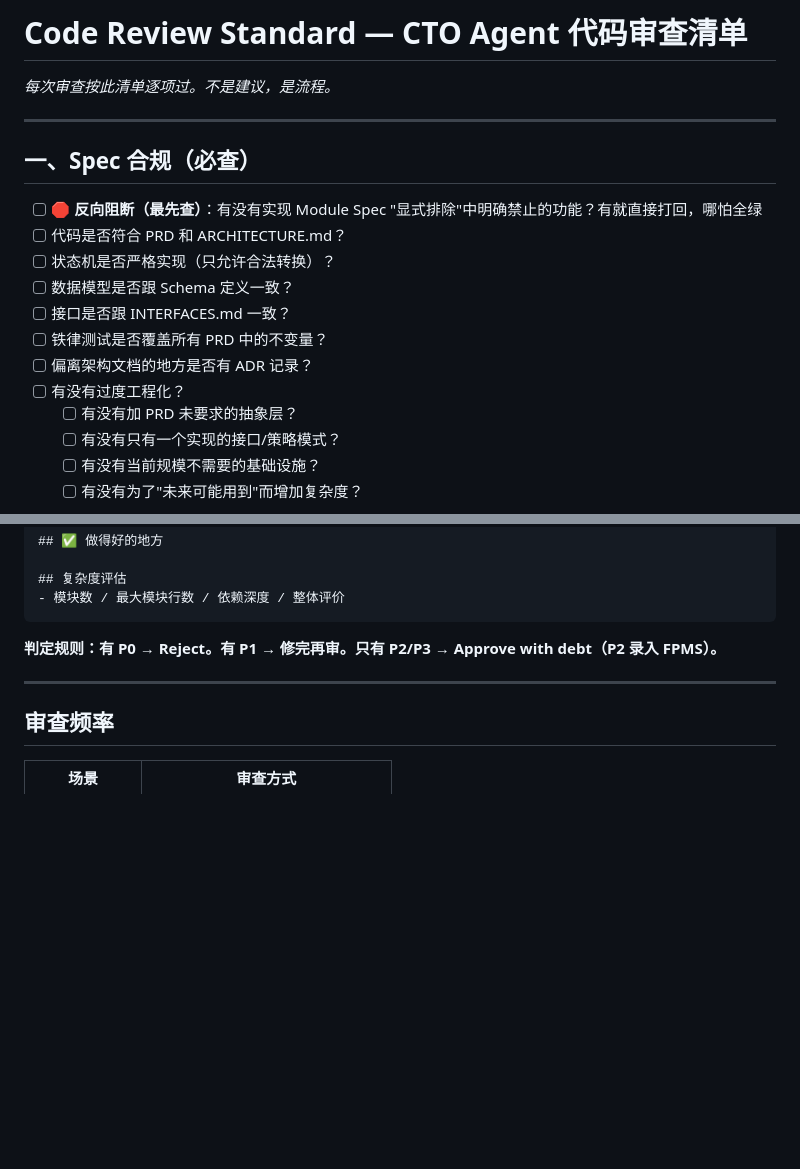
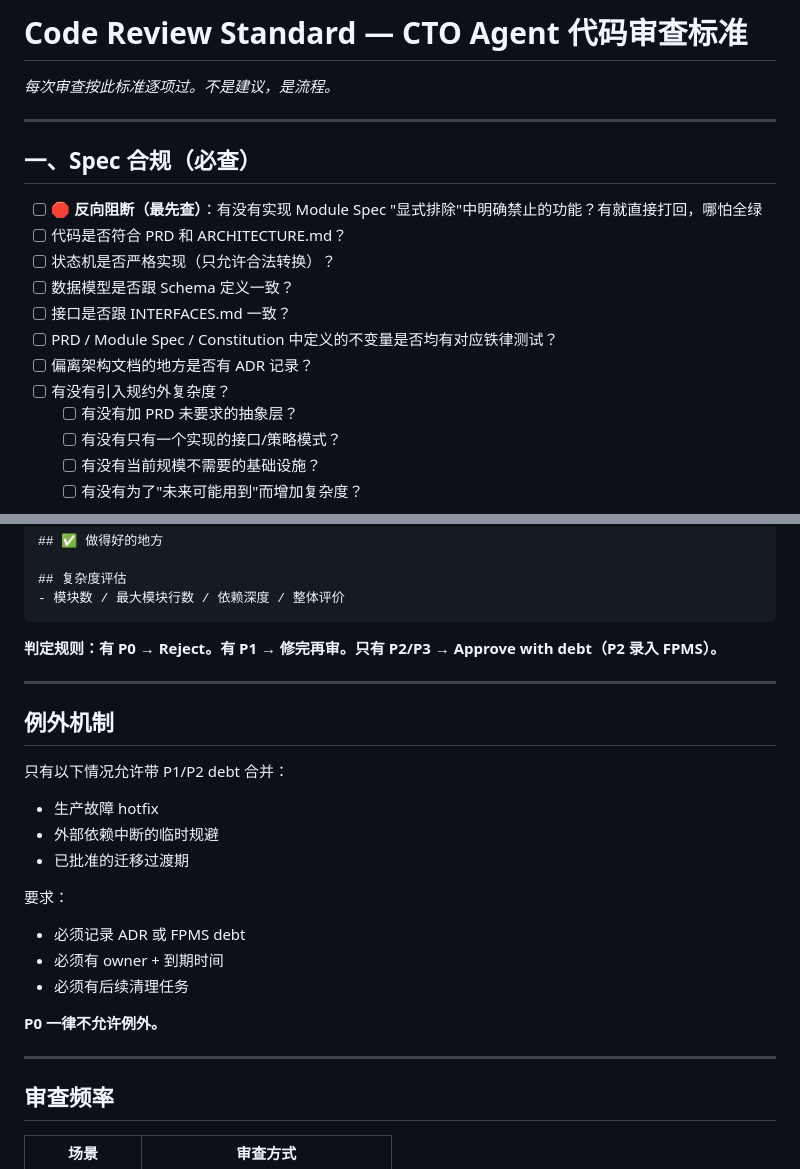
Before and after one commit to jeff0052/founderos, a Markdown page: agents/cto/CODE-REVIEW-STANDARD.md, 2 parts joined by grey strips. Drawn GitHub-style; blank space fills up the shorter version.

Commit message:
refine(cto): terminology fixes + exception policy

```diff
--- a/agents/cto/CODE-REVIEW-STANDARD.md
+++ b/agents/cto/CODE-REVIEW-STANDARD.md
@@ -1,6 +1,6 @@
-# Code Review Standard — CTO Agent 代码审查清单
+# Code Review Standard — CTO Agent 代码审查标准
 
-*每次审查按此清单逐项过。不是建议，是流程。*
+*每次审查按此标准逐项过。不是建议，是流程。*
 
 ---
 
@@ -11,9 +11,9 @@
 - [ ] 状态机是否严格实现（只允许合法转换）？
 - [ ] 数据模型是否跟 Schema 定义一致？
 - [ ] 接口是否跟 INTERFACES.md 一致？
-- [ ] 铁律测试是否覆盖所有 PRD 中的不变量？
+- [ ] PRD / Module Spec / Constitution 中定义的不变量是否均有对应铁律测试？
 - [ ] 偏离架构文档的地方是否有 ADR 记录？
-- [ ] 有没有过度工程化？
+- [ ] 有没有引入规约外复杂度？
   - [ ] 有没有加 PRD 未要求的抽象层？
   - [ ] 有没有只有一个实现的接口/策略模式？
   - [ ] 有没有当前规模不需要的基础设施？
@@ -106,6 +106,22 @@
 
 ---
 
+## 例外机制
+
+只有以下情况允许带 P1/P2 debt 合并：
+- 生产故障 hotfix
+- 外部依赖中断的临时规避
+- 已批准的迁移过渡期
+
+要求：
+- 必须记录 ADR 或 FPMS debt
+- 必须有 owner + 到期时间
+- 必须有后续清理任务
+
+**P0 一律不允许例外。**
+
+---
+
 ## 审查频率
 
 | 场景 | 审查方式 |
```
